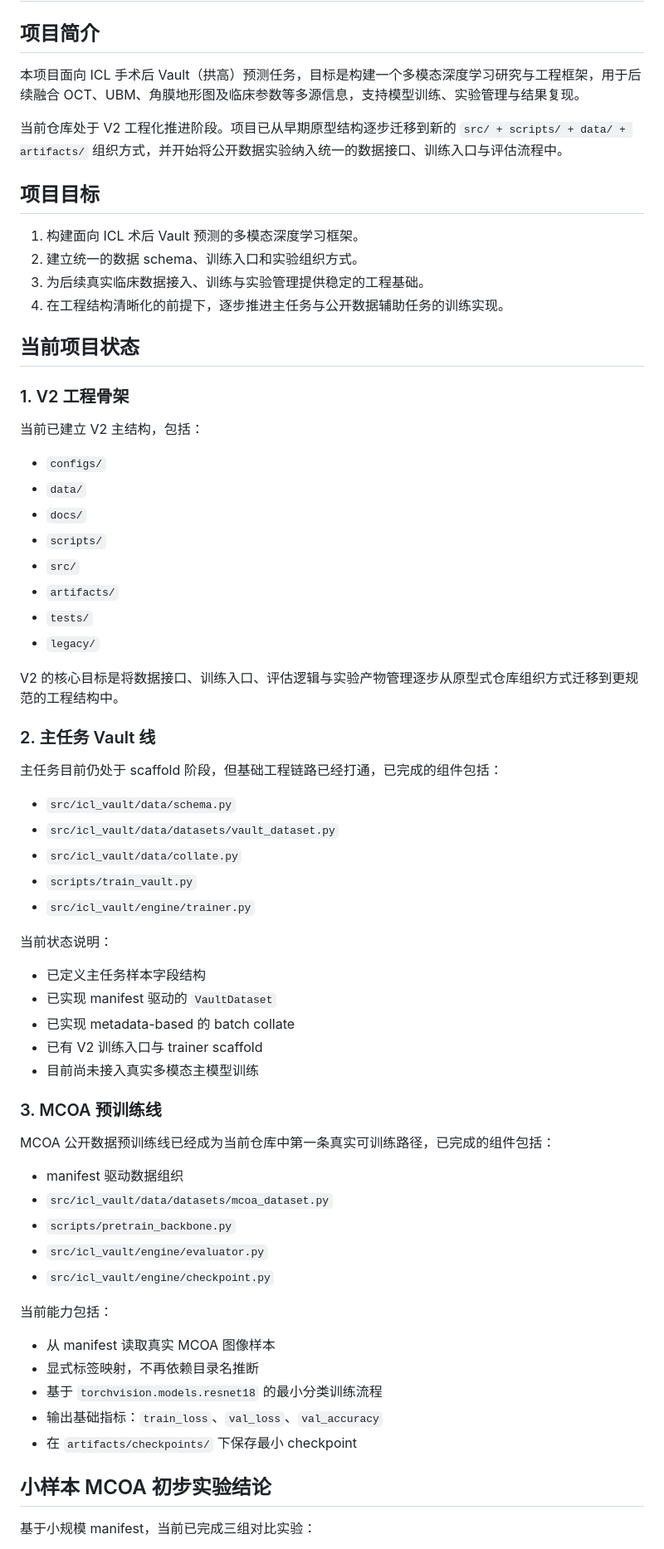
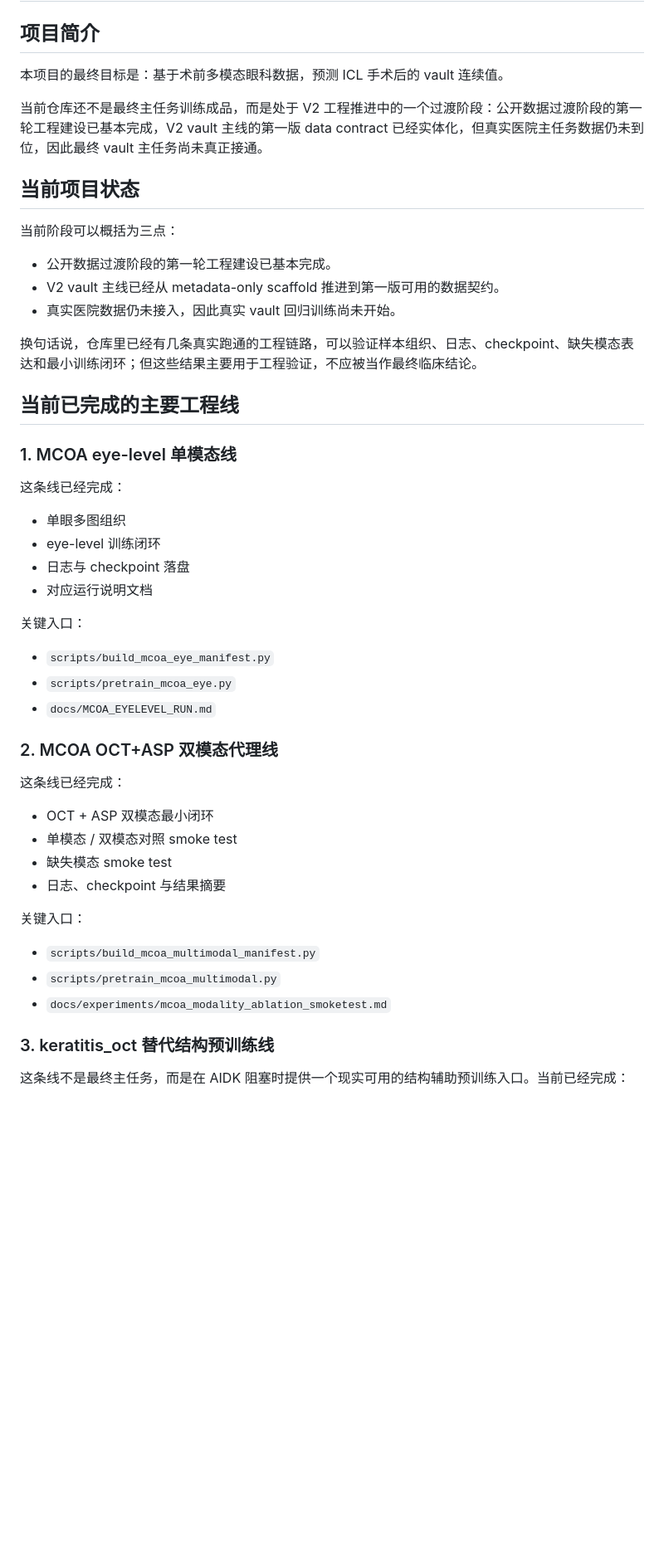
Before and after one commit to Ragazzo-dd27/ICL-Vault-Prediction, a Markdown page: README.md, the part around one of its changes. Shown at 83% size. Rendered like a GitHub page; blank space fills up the shorter version.

Commit message:
docs: update README to match current project stage

```diff
--- a/README.md
+++ b/README.md
@@ -2,71 +2,53 @@
 
 ## 项目简介
 
-本项目面向 ICL 手术后 Vault（拱高）预测任务，目标是构建一个多模态深度学习研究与工程框架，用于后续融合 OCT、UBM、角膜地形图及临床参数等多源信息，支持模型训练、实验管理与结果复现。
+本项目的最终目标是：基于术前多模态眼科数据，预测 ICL 手术后的 vault 连续值。
 
-当前仓库处于 V2 工程化推进阶段。项目已从早期原型结构逐步迁移到新的 `src/ + scripts/ + data/ + artifacts/` 组织方式，并开始将公开数据实验纳入统一的数据接口、训练入口与评估流程中。
-
-## 项目目标
-
-1. 构建面向 ICL 术后 Vault 预测的多模态深度学习框架。
-2. 建立统一的数据 schema、训练入口和实验组织方式。
-3. 为后续真实临床数据接入、训练与实验管理提供稳定的工程基础。
-4. 在工程结构清晰化的前提下，逐步推进主任务与公开数据辅助任务的训练实现。
+当前仓库还不是最终主任务训练成品，而是处于 V2 工程推进中的一个过渡阶段：公开数据过渡阶段的第一轮工程建设已基本完成，V2 vault 主线的第一版 data contract 已经实体化，但真实医院主任务数据仍未到位，因此最终 vault 主任务尚未真正接通。
 
 ## 当前项目状态
 
-### 1. V2 工程骨架
+当前阶段可以概括为三点：
 
-当前已建立 V2 主结构，包括：
+- 公开数据过渡阶段的第一轮工程建设已基本完成。
+- V2 vault 主线已经从 metadata-only scaffold 推进到第一版可用的数据契约。
+- 真实医院数据仍未接入，因此真实 vault 回归训练尚未开始。
 
-- `configs/`
-- `data/`
-- `docs/`
-- `scripts/`
-- `src/`
-- `artifacts/`
-- `tests/`
-- `legacy/`
+换句话说，仓库里已经有几条真实跑通的工程链路，可以验证样本组织、日志、checkpoint、缺失模态表达和最小训练闭环；但这些结果主要用于工程验证，不应被当作最终临床结论。
 
-V2 的核心目标是将数据接口、训练入口、评估逻辑与实验产物管理逐步从原型式仓库组织方式迁移到更规范的工程结构中。
+## 当前已完成的主要工程线
 
-### 2. 主任务 Vault 线
+### 1. MCOA eye-level 单模态线
 
-主任务目前仍处于 scaffold 阶段，但基础工程链路已经打通，已完成的组件包括：
+这条线已经完成：
 
-- `src/icl_vault/data/schema.py`
-- `src/icl_vault/data/datasets/vault_dataset.py`
-- `src/icl_vault/data/collate.py`
-- `scripts/train_vault.py`
-- `src/icl_vault/engine/trainer.py`
+- 单眼多图组织
+- eye-level 训练闭环
+- 日志与 checkpoint 落盘
+- 对应运行说明文档
 
-当前状态说明：
+关键入口：
 
-- 已定义主任务样本字段结构
-- 已实现 manifest 驱动的 `VaultDataset`
-- 已实现 metadata-based 的 batch collate
-- 已有 V2 训练入口与 trainer scaffold
-- 目前尚未接入真实多模态主模型训练
+- `scripts/build_mcoa_eye_manifest.py`
+- `scripts/pretrain_mcoa_eye.py`
+- `docs/MCOA_EYELEVEL_RUN.md`
 
-### 3. MCOA 预训练线
+### 2. MCOA OCT+ASP 双模态代理线
 
-MCOA 公开数据预训练线已经成为当前仓库中第一条真实可训练路径，已完成的组件包括：
+这条线已经完成：
 
-- manifest 驱动数据组织
-- `src/icl_vault/data/datasets/mcoa_dataset.py`
-- `scripts/pretrain_backbone.py`
-- `src/icl_vault/engine/evaluator.py`
-- `src/icl_vault/engine/checkpoint.py`
+- OCT + ASP 双模态最小闭环
+- 单模态 / 双模态对照 smoke test
+- 缺失模态 smoke test
+- 日志、checkpoint 与结果摘要
 
-当前能力包括：
+关键入口：
 
-- 从 manifest 读取真实 MCOA 图像样本
-- 显式标签映射，不再依赖目录名推断
-- 基于 `torchvision.models.resnet18` 的最小分类训练流程
-- 输出基础指标：`train_loss`、`val_loss`、`val_accuracy`
-- 在 `artifacts/checkpoints/` 下保存最小 checkpoint
+- `scripts/build_mcoa_multimodal_manifest.py`
+- `scripts/pretrain_mcoa_multimodal.py`
+- `docs/experiments/mcoa_modality_ablation_smoketest.md`
 
-## 小样本 MCOA 初步实验结论
+### 3. keratitis_oct 替代结构预训练线
 
-基于小规模 manifest，当前已完成三组对比实验：
+这条线不是最终主任务，而是在 AIDK 阻塞时提供一个现实可用的结构辅助预训练入口。当前已经完成：
 
```
Also changed, not shown: other parts of README.md (+72 -140 lines).
